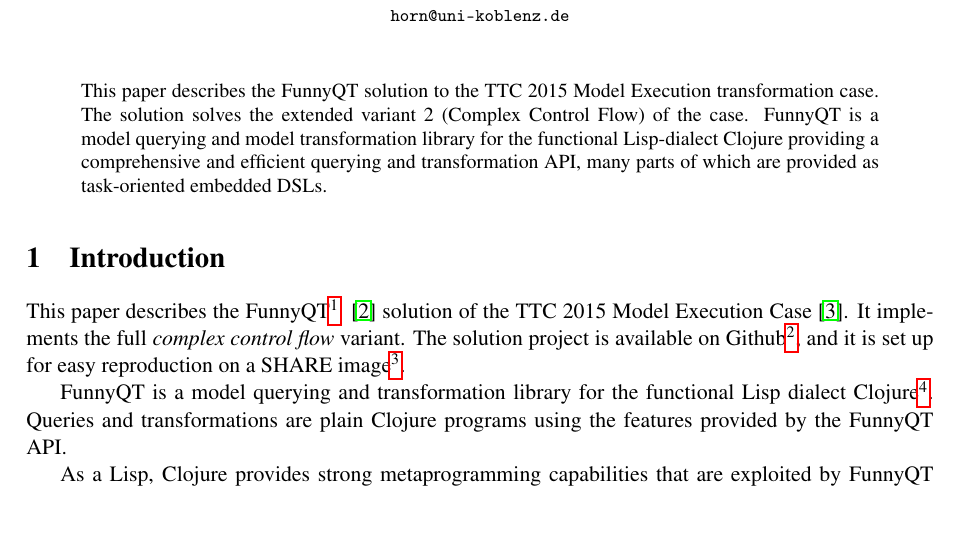
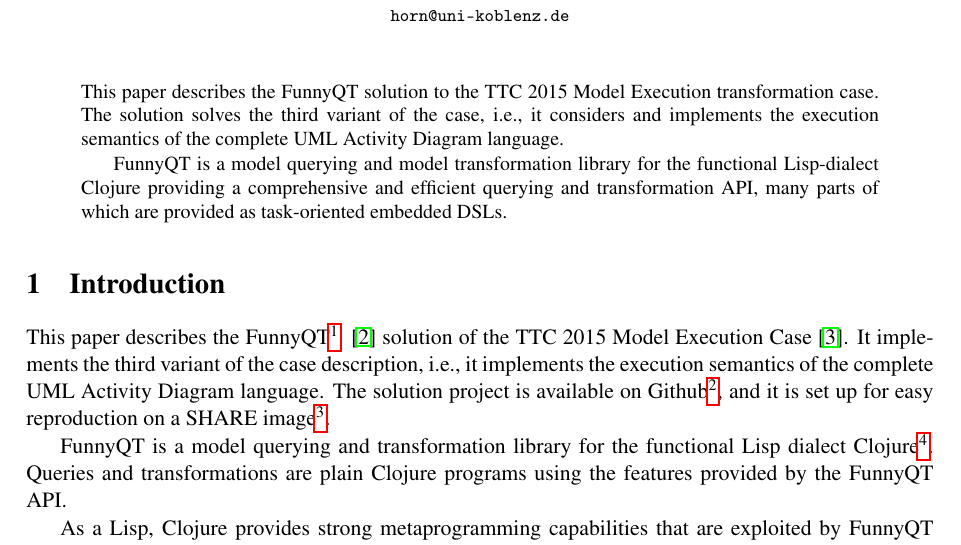
Before and after one commit to tsdh/ttc15-model-execution-funnyqt, a LaTeX paper (doc/ttc-model-execution.tex): part of page 1 of 2, cut so that both start at the same text, the shorter picture padded with empty space. Compiled offline with pdfLaTeX; a LaTeX package or settings file that is missing is left out.

Commit message:
minor improvements

```diff
--- a/doc/ttc-model-execution.tex
+++ b/doc/ttc-model-execution.tex
@@ -26,11 +26,14 @@
 
 \begin{abstract}
   This paper describes the FunnyQT solution to the TTC 2015 Model Execution
-  transformation case.  The solution solves the extended variant 2 (Complex
-  Control Flow) of the case.  FunnyQT is a model querying and model
-  transformation library for the functional Lisp-dialect Clojure providing a
-  comprehensive and efficient querying and transformation API, many parts of
-  which are provided as task-oriented embedded DSLs.
+  transformation case.  The solution solves the third variant of the case,
+  i.e., it considers and implements the execution semantics of the complete UML
+  Activity Diagram language.
+
+  FunnyQT is a model querying and model transformation library for the
+  functional Lisp-dialect Clojure providing a comprehensive and efficient
+  querying and transformation API, many parts of which are provided as
+  task-oriented embedded DSLs.
 \end{abstract}
 
 
@@ -39,8 +42,9 @@
 
 This paper describes the FunnyQT\footnote{\url{http://funnyqt.org}}
 ~\cite{Horn2013MQWFQ} solution of the TTC 2015 Model Execution
-Case~\cite{model-execution-case-desc}.  It implements the full \emph{complex
-  control flow} variant.  The solution project is available on
+Case~\cite{model-execution-case-desc}.  It implements the third variant of the
+case description, i.e., it implements the execution semantics of the complete
+UML Activity Diagram language.  The solution project is available on
 Github\footnote{\url{https://github.com/tsdh/ttc15-model-execution-funnyqt}},
 and it is set up for easy reproduction on a SHARE image\footnote{\url{FIXME:
     add SHARE URL}}.
```
Also changed, not shown: doc/ttc-model-execution.tex (2 more changed lines), 2 other files.
